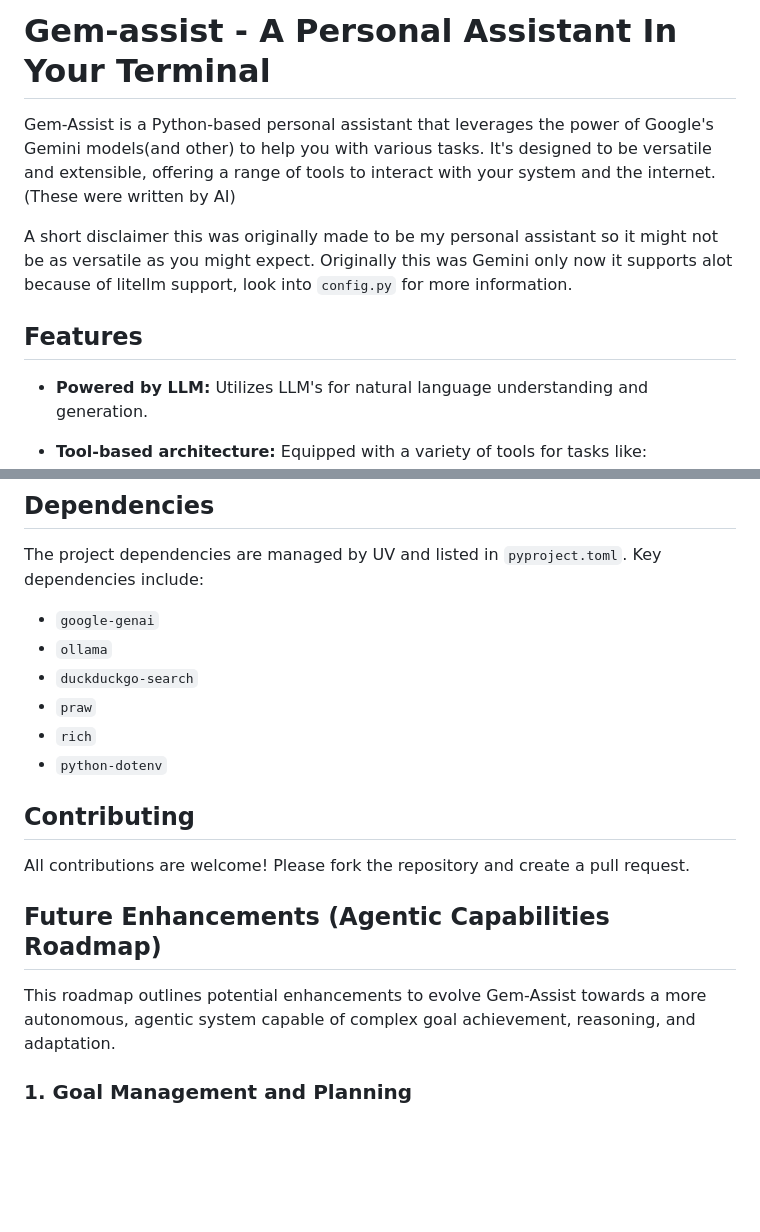
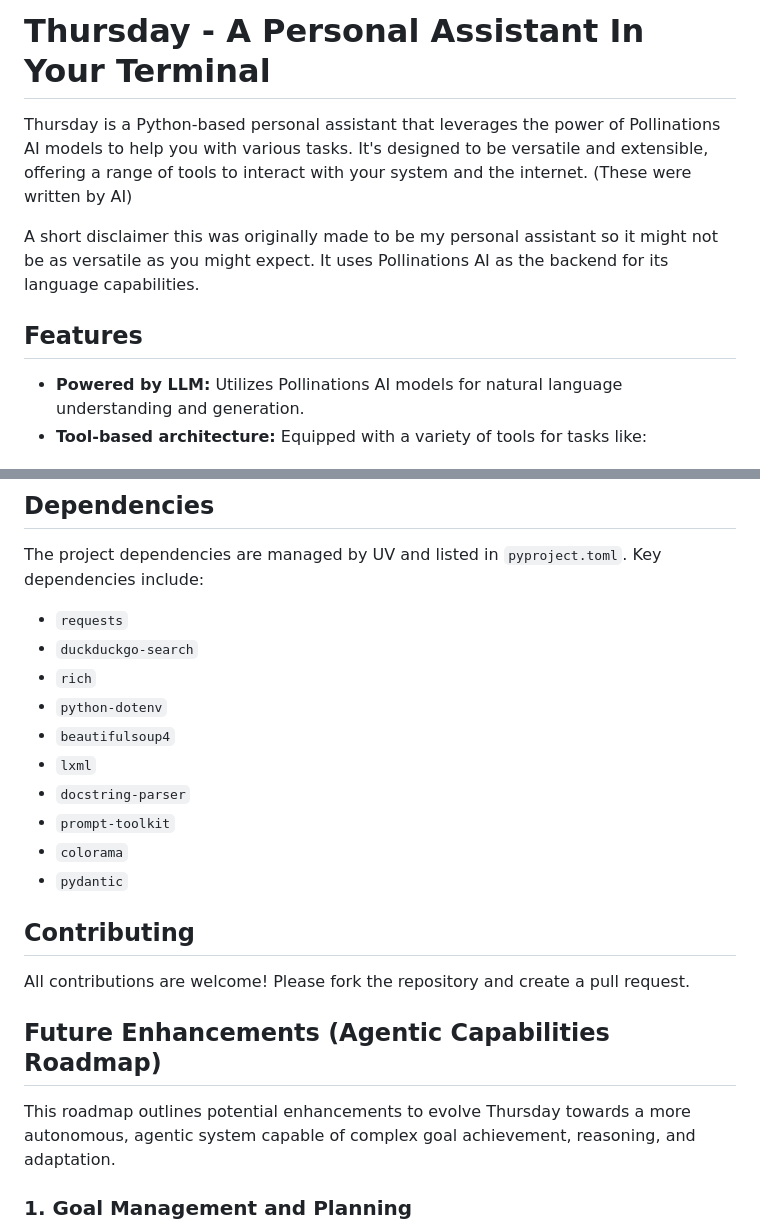
Before and after one commit to DragonL57/Thursday, a Markdown page: README.md, 2 parts joined by grey strips. GitHub-like rendering; blank space fills up the shorter version.

```diff
--- a/README.md
+++ b/README.md
@@ -1,13 +1,12 @@
-# Gem-assist - A Personal Assistant In Your Terminal
+# Thursday - A Personal Assistant In Your Terminal
 
-Gem-Assist is a Python-based personal assistant that leverages the power of Google's Gemini models(and other) to help you with various tasks. It's designed to be versatile and extensible, offering a range of tools to interact with your system and the internet. (These were written by AI)
+Thursday is a Python-based personal assistant that leverages the power of Pollinations AI models to help you with various tasks. It's designed to be versatile and extensible, offering a range of tools to interact with your system and the internet. (These were written by AI)
 
-A short disclaimer this was originally made to be my personal assistant so it might not be as versatile as you might expect. Originally this was Gemini only now it supports alot because of litellm support, look into `config.py` for more information.
+A short disclaimer this was originally made to be my personal assistant so it might not be as versatile as you might expect. It uses Pollinations AI as the backend for its language capabilities.
 
 ## Features
 
-- **Powered by LLM:** Utilizes LLM's for natural language understanding and generation.
-
+- **Powered by LLM:** Utilizes Pollinations AI models for natural language understanding and generation.
 - **Tool-based architecture:** Equipped with a variety of tools for tasks like:
   - Web searching (DuckDuckGo)
   - File system operations (listing directories, reading/writing files, etc.)
@@ -110,12 +100,16 @@ uv run pytest tests/
 
 The project dependencies are managed by UV and listed in `pyproject.toml`. Key dependencies include:
 
-- `google-genai`
-- `ollama`
+- `requests`
 - `duckduckgo-search`
-- `praw`
 - `rich`
 - `python-dotenv`
+- `beautifulsoup4`
+- `lxml`
+- `docstring-parser`
+- `prompt-toolkit`
+- `colorama`
+- `pydantic`
 
 ## Contributing
 
@@ -123,7 +117,7 @@ All contributions are welcome! Please fork the repository and create a pull requ
 
 ## Future Enhancements (Agentic Capabilities Roadmap)
 
-This roadmap outlines potential enhancements to evolve Gem-Assist towards a more autonomous, agentic system capable of complex goal achievement, reasoning, and adaptation.
+This roadmap outlines potential enhancements to evolve Thursday towards a more autonomous, agentic system capable of complex goal achievement, reasoning, and adaptation.
 
 ### 1. Goal Management and Planning
 *   **Goal Decomposition:** Enable the assistant to break down high-level user goals (e.g., "Plan my trip") into actionable sub-tasks using LLM-driven planning.
```
Also changed, not shown: other parts of README.md (+7 -16 lines).
